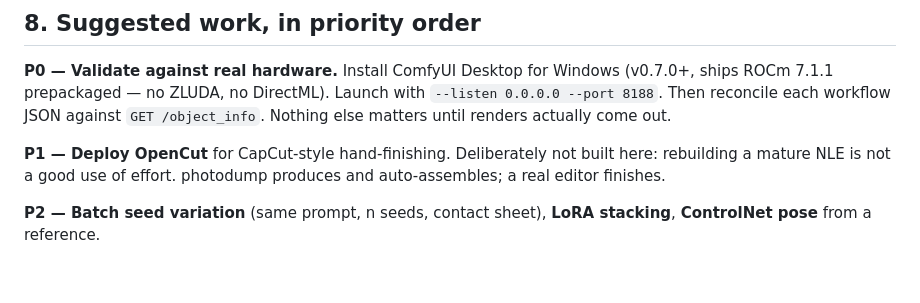
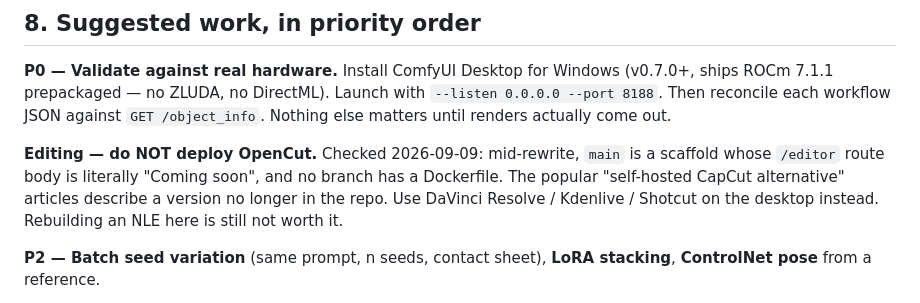
Before and after one commit to dylanfriesen/photodump, a Markdown page: HANDOFF.md, the part around the change. Drawn GitHub-style; blank space fills up the shorter version.

```diff
--- a/HANDOFF.md
+++ b/HANDOFF.md
@@ -185,9 +185,11 @@ second thing that can be down independently.
 `--listen 0.0.0.0 --port 8188`. Then reconcile each workflow JSON against
 `GET /object_info`. Nothing else matters until renders actually come out.
 
-**P1 — Deploy OpenCut** for CapCut-style hand-finishing. Deliberately not built
-here: rebuilding a mature NLE is not a good use of effort. photodump produces
-and auto-assembles; a real editor finishes.
+**Editing — do NOT deploy OpenCut.** Checked 2026-09-09: mid-rewrite, `main` is
+a scaffold whose `/editor` route body is literally "Coming soon", and no branch
+has a Dockerfile. The popular "self-hosted CapCut alternative" articles describe
+a version no longer in the repo. Use DaVinci Resolve / Kdenlive / Shotcut on the
+desktop instead. Rebuilding an NLE here is still not worth it.
 
 **P2 — Batch seed variation** (same prompt, n seeds, contact sheet), **LoRA
 stacking**, **ControlNet pose** from a reference.
```
Also changed, not shown: README.md (+18 -4 lines).
